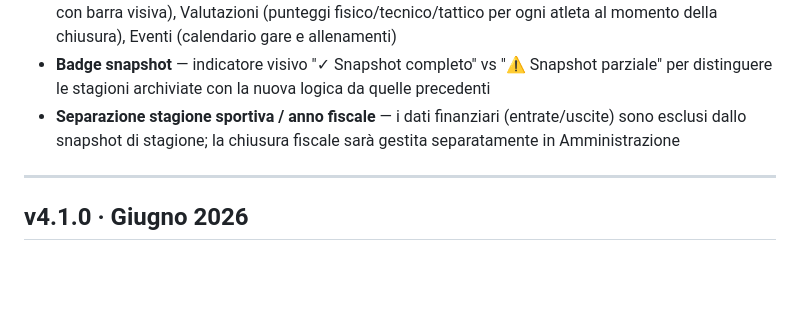
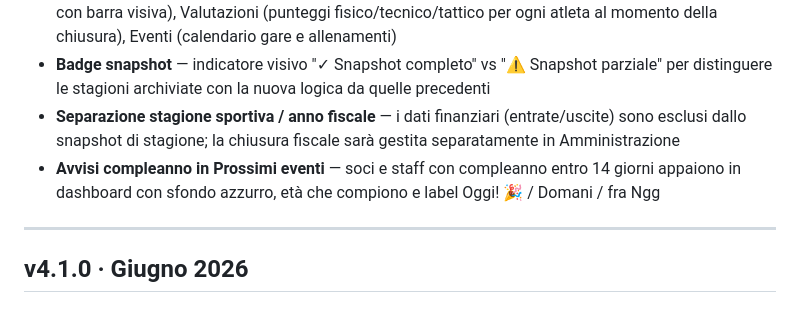
Before and after one commit to SpartansHockeyInline/spartansmanager, a Markdown page: CHANGELOG.md, the part around the change. Rendered like a GitHub page; blank space fills up the shorter version.

```diff
--- a/CHANGELOG.md
+++ b/CHANGELOG.md
@@ -9,6 +9,7 @@
 - **Archivio stagione a 5 tab** — il dettaglio di ogni stagione archiviata mostra: Riepilogo (statistiche chiave + risultato sportivo), Atleti (tabella completa con tessere), Presenze (classifica % per atleta con barra visiva), Valutazioni (punteggi fisico/tecnico/tattico per ogni atleta al momento della chiusura), Eventi (calendario gare e allenamenti)
 - **Badge snapshot** — indicatore visivo "✓ Snapshot completo" vs "⚠ Snapshot parziale" per distinguere le stagioni archiviate con la nuova logica da quelle precedenti
 - **Separazione stagione sportiva / anno fiscale** — i dati finanziari (entrate/uscite) sono esclusi dallo snapshot di stagione; la chiusura fiscale sarà gestita separatamente in Amministrazione
+- **Avvisi compleanno in Prossimi eventi** — soci e staff con compleanno entro 14 giorni appaiono in dashboard con sfondo azzurro, età che compiono e label Oggi! 🎉 / Domani / fra Ngg
 
 ---
 
```
